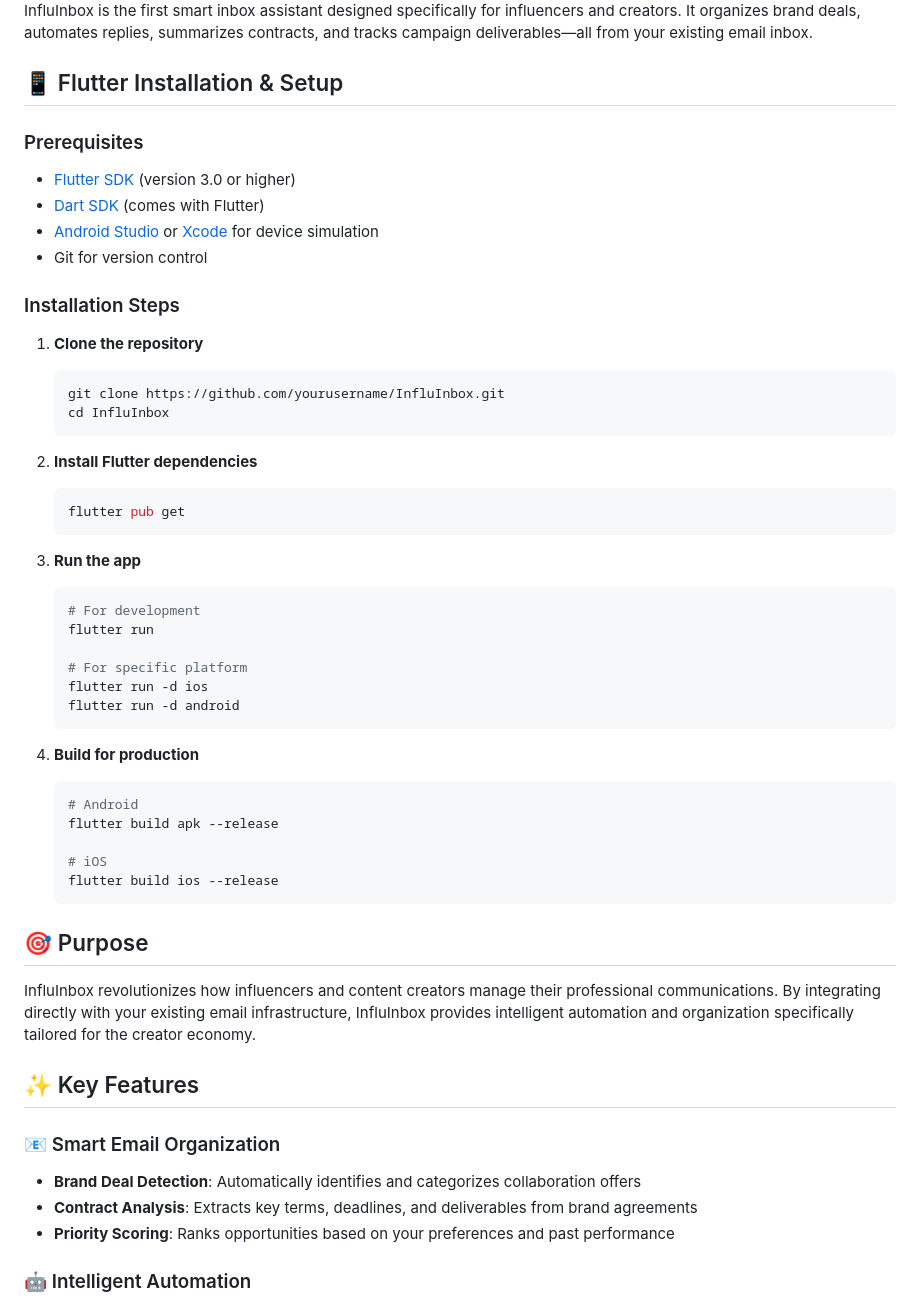
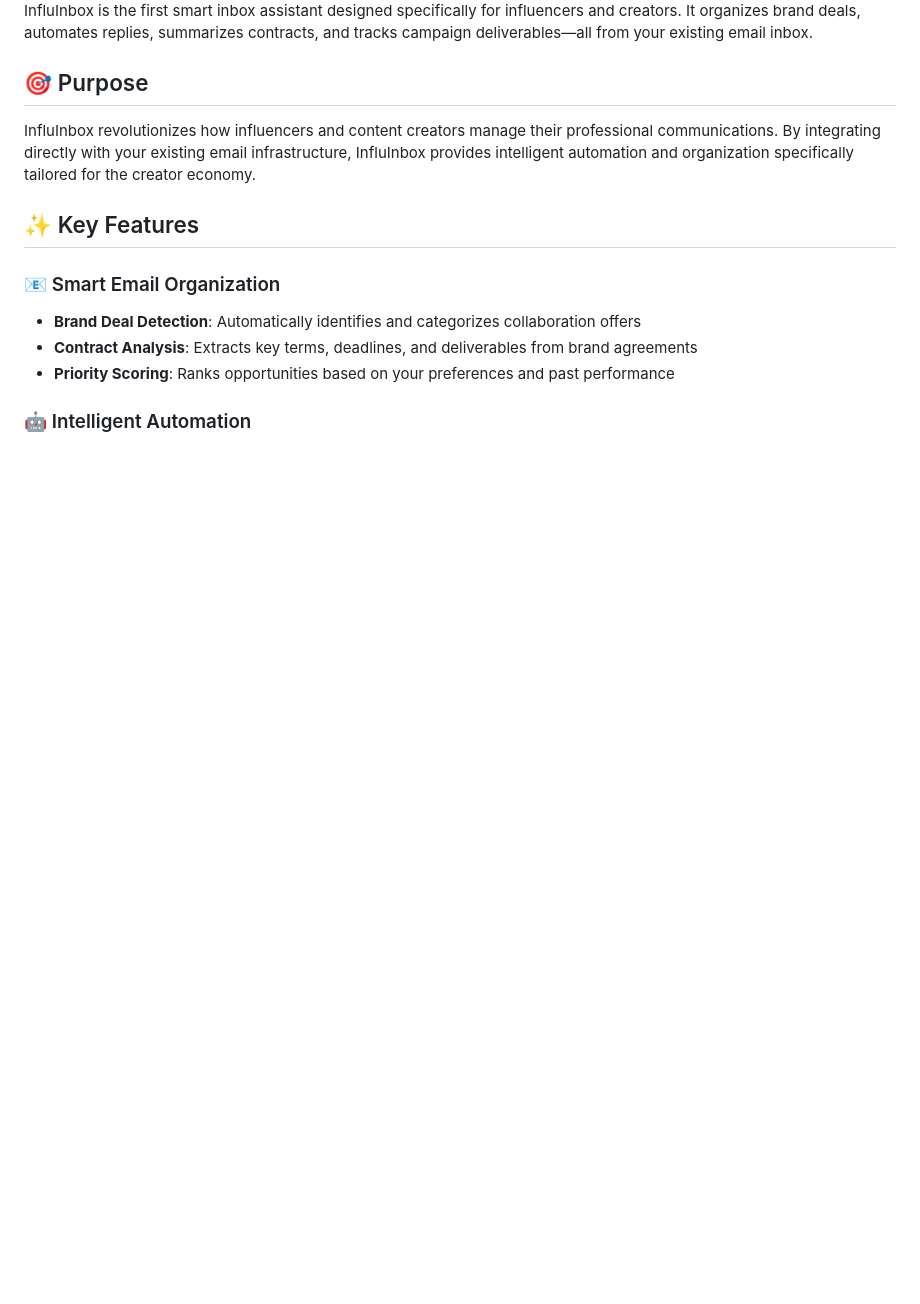
Before and after one commit to HadenHiles/InfluInbox, a Markdown page: README.md, the part around the change. Drawn GitHub-style; blank space fills up the shorter version.

Commit message:
Remove installation instructions as this likely won't be a platform with many collaborators for quite some time

````diff
--- a/README.md
+++ b/README.md
@@ -3,51 +3,6 @@
 </div>
 
 InfluInbox is the first smart inbox assistant designed specifically for influencers and creators. It organizes brand deals, automates replies, summarizes contracts, and tracks campaign deliverables—all from your existing email inbox.
-
-## 📱 Flutter Installation & Setup
-
-### Prerequisites
-
-- [Flutter SDK](https://flutter.dev/docs/get-started/install) (version 3.0 or higher)
-- [Dart SDK](https://dart.dev/get-dart) (comes with Flutter)
-- [Android Studio](https://developer.android.com/studio) or [Xcode](https://developer.apple.com/xcode/) for device simulation
-- Git for version control
-
-### Installation Steps
-
-1. **Clone the repository**
-
-   ```bash
-   git clone https://github.com/yourusername/InfluInbox.git
-   cd InfluInbox
-   ```
-
-2. **Install Flutter dependencies**
-
-   ```bash
-   flutter pub get
-   ```
-
-3. **Run the app**
-
-   ```bash
-   # For development
-   flutter run
-
-   # For specific platform
-   flutter run -d ios
-   flutter run -d android
-   ```
-
-4. **Build for production**
-
-   ```bash
-   # Android
-   flutter build apk --release
-
-   # iOS
-   flutter build ios --release
-   ```
 
 ## 🎯 Purpose
 
````
